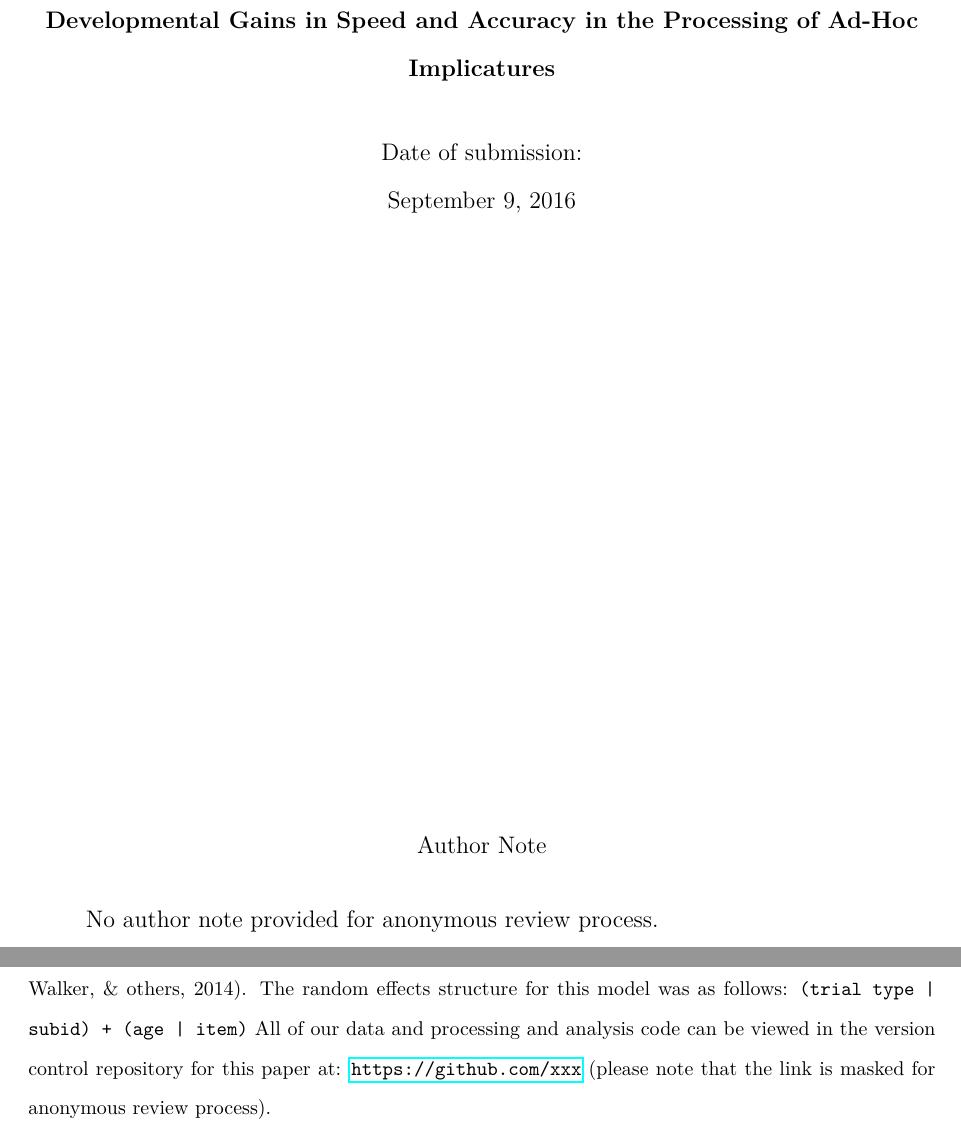
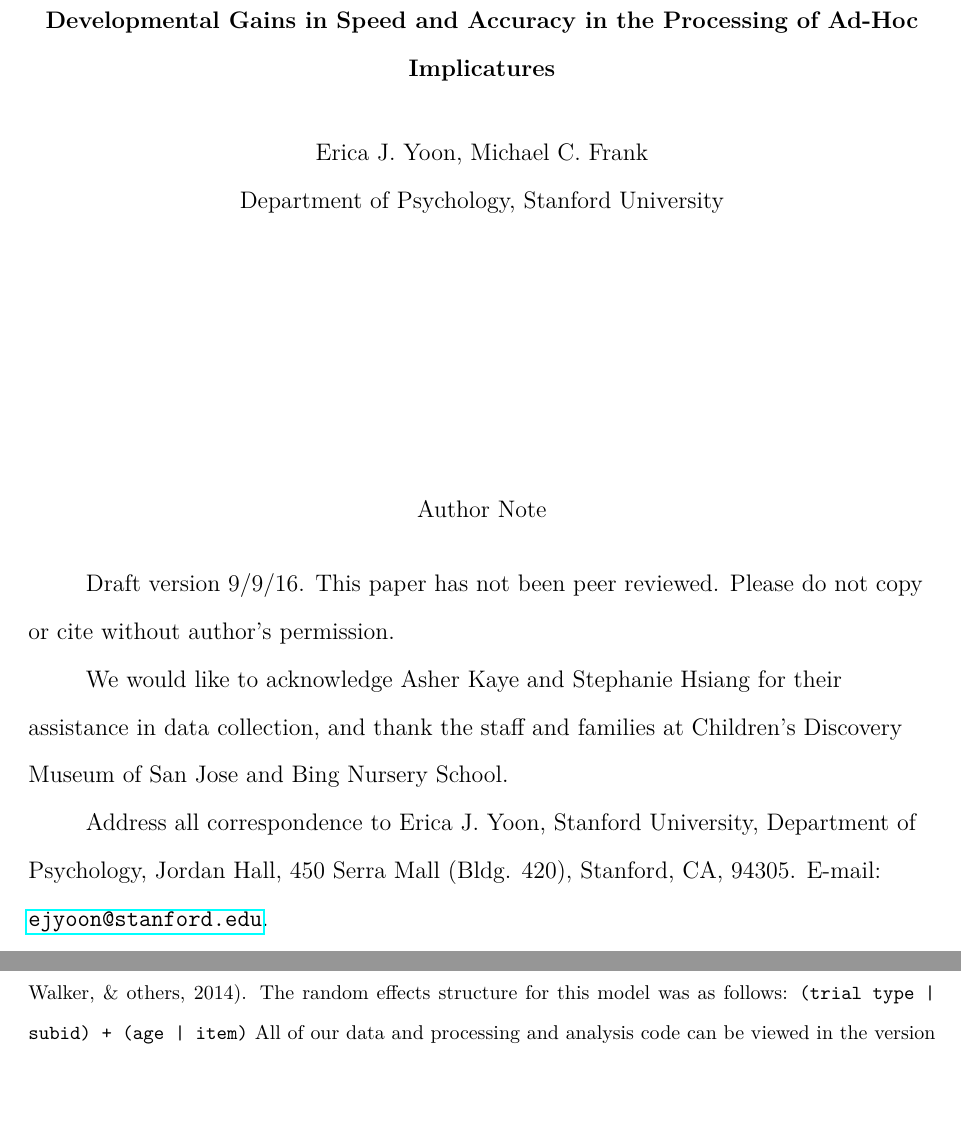
Before and after one commit to ejyoon/simpimp, an R Markdown document (paper/simpimp_paper.Rmd): two parts of pages 1 and 15 of 39 before the commit and two parts of pages 1 and 14 of 38 after it, joined at a grey line, cut so that both start at the same text, the shorter picture padded with empty space. The pictures show the output file paper/simpimp_paper.pdf that the author committed with the source.

Commit message:
prepublication format

````diff
--- a/paper/simpimp_paper.Rmd
+++ b/paper/simpimp_paper.Rmd
@@ -10,14 +10,18 @@ document-params: "a4paper,man,apacite,floatsintext"
 bib-tex: "simpimp.bib"
 
 author-information:
-    - \author{Date of submission:}
+    - \author{Erica J. Yoon, Michael C. Frank}
 
 affiliation-information:
     # Single affiliation
-    - \affiliation{September 9, 2016}
+    - \affiliation{Department of Psychology, Stanford University}
 
 author-note:
-    "No author note provided for anonymous review process."
+    "Draft version 9/9/16. This paper has not been peer reviewed. Please do not copy or cite without author's permission. \\
+
+    We would like to acknowledge Asher Kaye and Stephanie Hsiang for their assistance in data collection, and thank the staff and families at Children's Discovery Museum of San Jose and Bing Nursery School. \\
+
+    Address all correspondence to Erica J. Yoon, Stanford University, Department of Psychology, Jordan Hall, 450 Serra Mall (Bldg. 420), Stanford, CA, 94305. E-mail: ejyoon@stanford.edu."
 
 abstract:
     "Language comprehension often requires making *implicatures*: for example, inferring that “I ate some of the cookies” implies the speaker ate some *but not all* (scalar implicatures); and “I ate the chocolate-chip cookies” where there are both chocolate chip cookies and raisin cookies in the context implies that the speaker ate the chocolate chip, *but not both the chocolate chip and raisin cookies* (ad-hoc implicatures). Developmental work have reported mixed results about the development of implicature processing abilities. In the current work we use two time-sensitive methods (eye-tracking and tablet) to examine developmental gains in children’s ad-hoc implicature processing, and test whether one cause of toddlers’ consistent failure to process implicature is their difficulty with executive function - specifically their failure to inhibit responses toward a salient distractor (*inhibitory hypothesis*). Across three experiments, we present evidence for successful implicature computation by children as young as 3 years, substantial developmental gains in implicature computation in both paradigms, and support for the inhibitory hypothesis from the tablet paradigm. Our work contributes to the growing literature showing signs of pragmatic inference in young children."
@@ -276,7 +280,7 @@ print(xtable(e1.tab,
 
 ```
 
-We fit a linear mixed-effects model^[All mixed-effects models were run using the ``lme4`` package, version 1.1-10 [@bates2014lme4]. The random effects structure for this model was as follows: ``(trial type | subid) + (age | item)`` All of our data and processing and analysis code can be viewed in the version control repository for this paper at: https://github.com/xxx (please note that the link is masked for anonymous review process).] to measure the effects of trial type and age on the proportion of children looking to the target between 0.8 and 4 seconds after the target noun onset (Table 2). We selected this time window because participants would have to wait until the end of target noun (0.8 seconds on average) to know they should switch to the inferential target, given the absence of a disambiguating continuation (e.g., “Elmo’s plate has a carrot and banana.”). The mixed model found a significant main effect of trial type and main effect of age: participants looked to the target significantly less in inference trials compared to control-single trials, and across all trial types, participants’ looking to target increased with age.
+We fit a linear mixed-effects model^[All mixed-effects models were run using the ``lme4`` package, version 1.1-10 [@bates2014lme4]. The random effects structure for this model was as follows: ``(trial type | subid) + (age | item)`` All of our data and processing and analysis code can be viewed in the version control repository for this paper at: https://github.com/ejyoon/simpimp.] to measure the effects of trial type and age on the proportion of children looking to the target between 0.8 and 4 seconds after the target noun onset (Table 2). We selected this time window because participants would have to wait until the end of target noun (0.8 seconds on average) to know they should switch to the inferential target, given the absence of a disambiguating continuation (e.g., “Elmo’s plate has a carrot and banana.”). The mixed model found a significant main effect of trial type and main effect of age: participants looked to the target significantly less in inference trials compared to control-single trials, and across all trial types, participants’ looking to target increased with age.
 
 One potential concern was that after each trial, feedback was given to indicate which of the two potential referents was the target, and thus it was possible that participants learned to identify the target based on the feedback. A linear mixed-effects model predicting accuracy based on order (first vs. second half of the trials) and age indicated no significant main effect of order, and no interaction between age and order (largest $\beta$ = 0.061, $p >.20$).
 
````
Also changed, not shown: paper/simpimp_paper.pdf, paper/simpimp_paper.tex, paper/simpimp_paper.Rmd (29 more changed lines).
